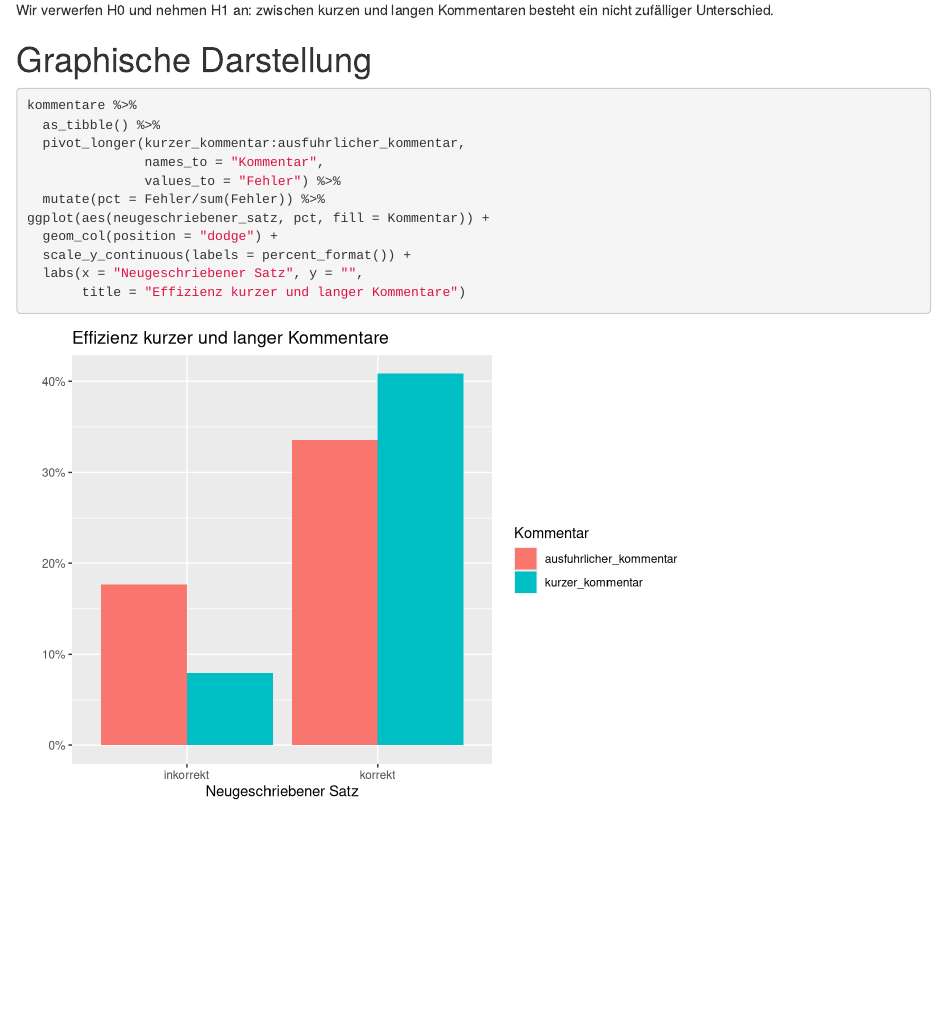
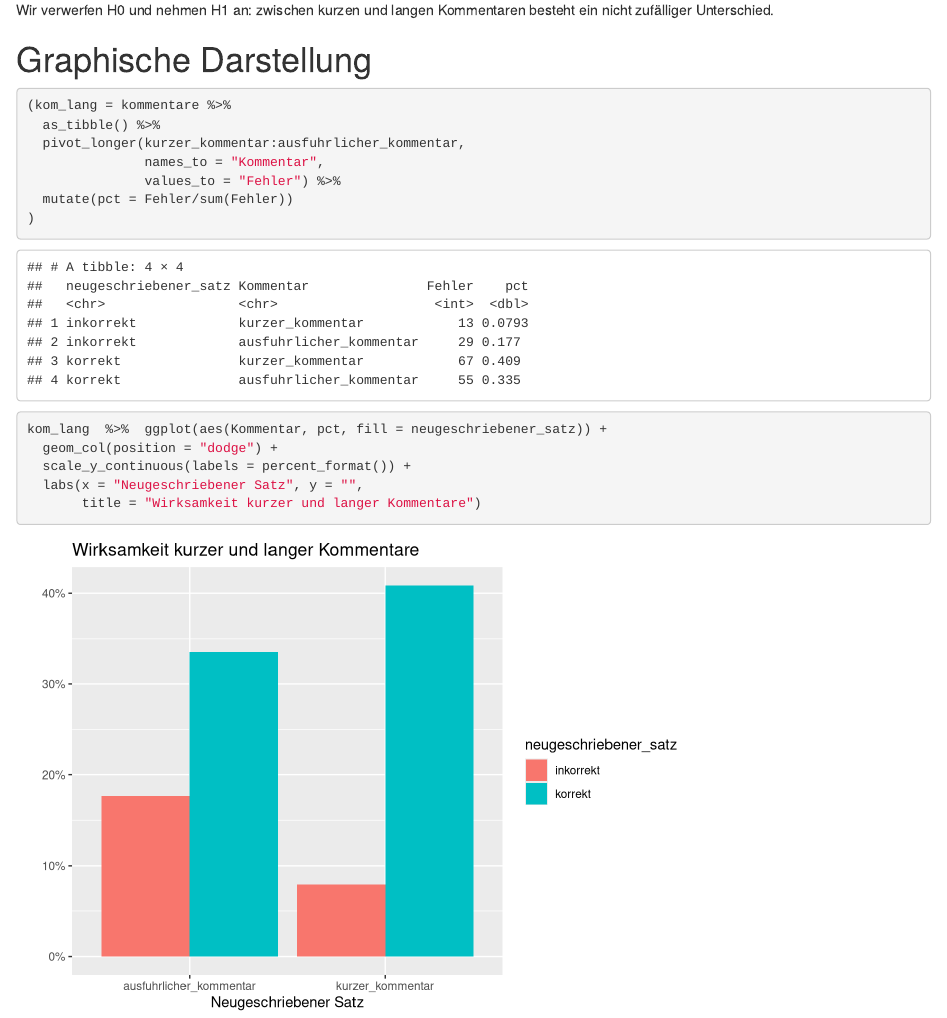
Before and after one commit to tpetric7/tpetric7.github.io, an R Markdown document (kommentare_chisq.Rmd): the page in a window 1100 px wide, from 1470 px down. Rendered offline with R 4.5, knitr and Pandoc, with nearby package versions; column names are cleaned by a stand-in for the janitor package.

Commit message:
added comment

````diff
--- a/kommentare_chisq.Rmd
+++ b/kommentare_chisq.Rmd
@@ -53,16 +53,18 @@ Wir verwerfen H0 und nehmen H1 an: zwischen kurzen und langen Kommentaren besteh
 # Graphische Darstellung
 
 ```{r}
-kommentare %>%
+(kom_lang = kommentare %>%
   as_tibble() %>%
   pivot_longer(kurzer_kommentar:ausfuhrlicher_kommentar,
                names_to = "Kommentar",
                values_to = "Fehler") %>%
-  mutate(pct = Fehler/sum(Fehler)) %>%
-ggplot(aes(neugeschriebener_satz, pct, fill = Kommentar)) +
+  mutate(pct = Fehler/sum(Fehler))
+)
+
+kom_lang  %>%  ggplot(aes(Kommentar, pct, fill = neugeschriebener_satz)) +
   geom_col(position = "dodge") +
   scale_y_continuous(labels = percent_format()) +
   labs(x = "Neugeschriebener Satz", y = "",
-       title = "Effizienz kurzer und langer Kommentare")
+       title = "Wirksamkeit kurzer und langer Kommentare")
 
 ```
````
Also changed, not shown: kommentare_chisq.R (+1 -3 lines), t preskus.R (+9 -1 lines).
